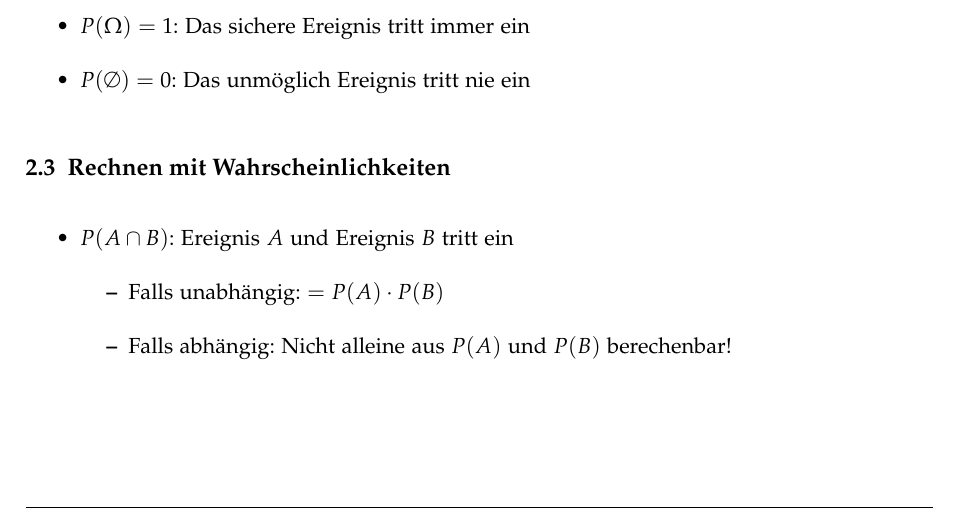
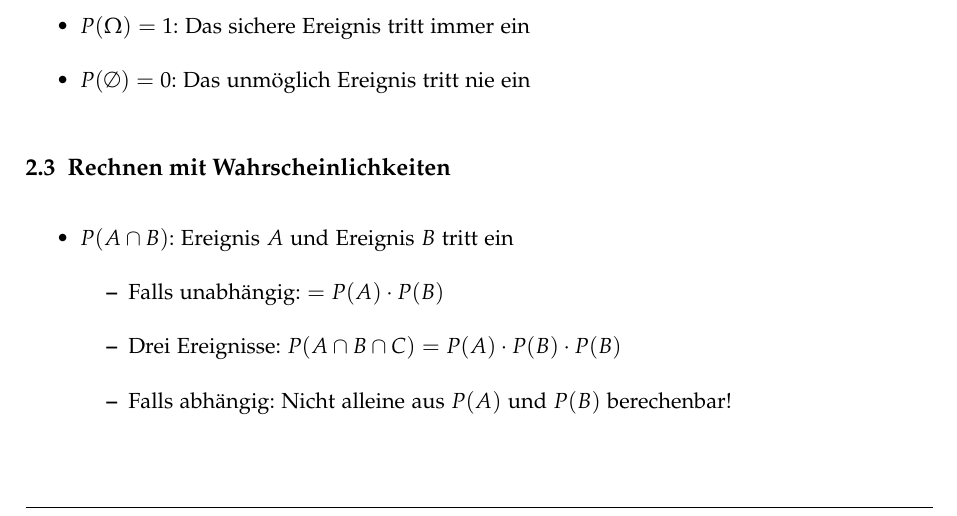
Before and after one commit to emanuelduss/HSR_WrStat_Zusammenfassung, a LaTeX document (WrStat.tex, which reads content.tex): part of page 6 of 29, cut so that both start at the same text. Compiled offline with pdfLaTeX; a LaTeX package or settings file that is missing is left out.

Commit message:
Rechnen mit Wahrscheinlichkeiten: Drei Ereignisse

```diff
--- a/content.tex
+++ b/content.tex
@@ -52,6 +52,8 @@ treffen?
   \item $P(A \cap B)$: Ereignis $A$ und Ereignis $B$ tritt ein
     \begin{itemize}
       \item Falls unabhängig: $= P(A) \cdot P(B)$
+      \item Drei Ereignisse:
+        $P(A \cap B \cap C) = P(A) \cdot P(B) \cdot P(B)$
       \item Falls abhängig: Nicht alleine aus $P(A)$ und $P(B)$
         berechenbar!
     \end{itemize}
```
